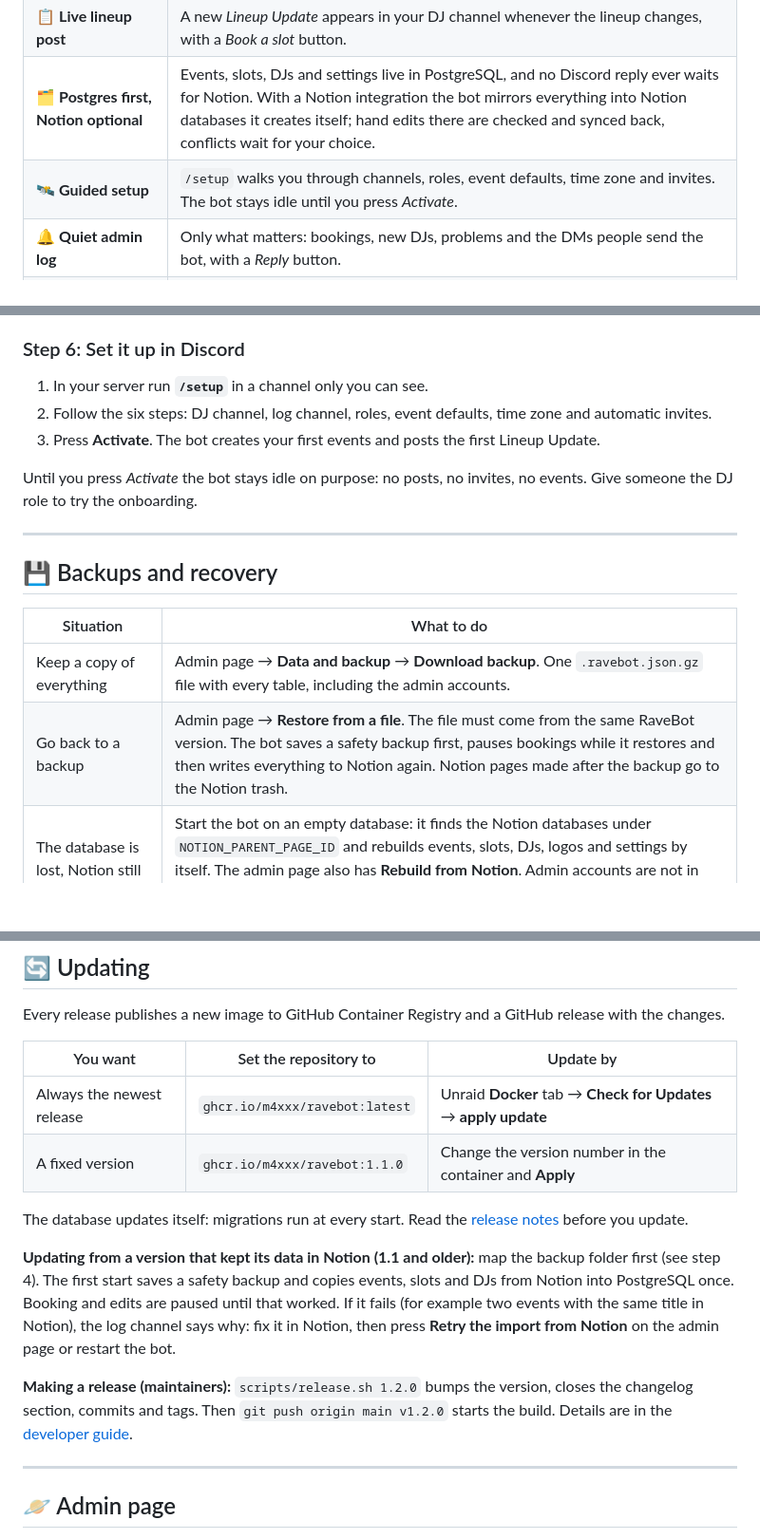
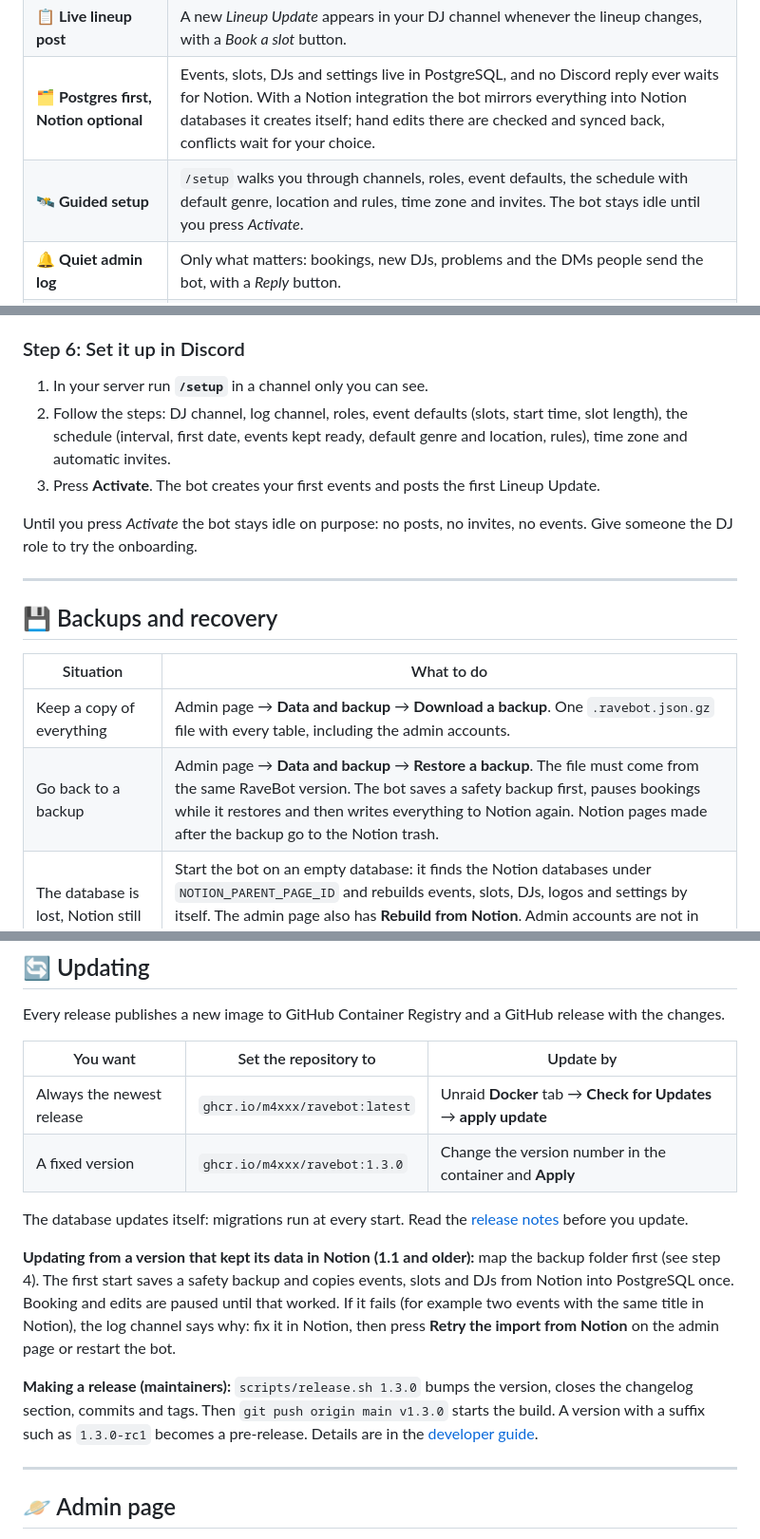
Before and after one commit to M4XXX/ravebot, a Markdown page: README.md, 3 parts joined by grey strips. Shown at 95% size. Drawn GitHub-style; blank space fills up the shorter version.

Commit message:
docs: README matches the current bot; renew the screenshots
- Setup step list, backup button labels and version examples are current
- Lineup, setup and log screenshots show the new layout and texts
- Admin page screenshot shows every card; new Schedule page screenshot
- render_admin_page.py renders both admin views with current signatures

```diff
--- a/README.md
+++ b/README.md
@@ -43,7 +43,7 @@
 | 📨 **Automatic invites** | DJs in the *Active DJ Booking Group* get a message when slots stay open. Cooldowns keep it friendly, reminders go out the day before. |
 | 📋 **Live lineup post** | A new *Lineup Update* appears in your DJ channel whenever the lineup changes, with a *Book a slot* button. |
 | 🗂️ **Postgres first, Notion optional** | Events, slots, DJs and settings live in PostgreSQL, and no Discord reply ever waits for Notion. With a Notion integration the bot mirrors everything into Notion databases it creates itself; hand edits there are checked and synced back, conflicts wait for your choice. |
-| 🛰️ **Guided setup** | `/setup` walks you through channels, roles, event defaults, time zone and invites. The bot stays idle until you press *Activate*. |
+| 🛰️ **Guided setup** | `/setup` walks you through channels, roles, event defaults, the schedule with default genre, location and rules, time zone and invites. The bot stays idle until you press *Activate*. |
 | 🔔 **Quiet admin log** | Only what matters: bookings, new DJs, problems and the DMs people send the bot, with a *Reply* button. |
 | 💾 **Backups and recovery** | Download a backup of the whole database from the admin page and restore it later. The bot saves a safety backup before every restore, rebuild or import, and can rebuild PostgreSQL from Notion after a data loss. |
 | 🪐 **Admin page** | An optional password protected web page: admins, DJs, the schedule (defaults, rules, genre, location and notes of upcoming events), backups, the Notion sync status with conflicts and warnings, resync and rebuild. |
@@ -202,7 +206,7 @@ With Notion turned on, the log also says when the bot finds its Notion databases
 ### Step 6: Set it up in Discord
 
 1. In your server run **`/setup`** in a channel only you can see.
-2. Follow the six steps: DJ channel, log channel, roles, event defaults, time zone and automatic invites.
+2. Follow the steps: DJ channel, log channel, roles, event defaults (slots, start time, slot length), the schedule (interval, first date, events kept ready, default genre and location, rules), time zone and automatic invites.
 3. Press **Activate**. The bot creates your first events and posts the first Lineup Update.
 
 Until you press *Activate* the bot stays idle on purpose: no posts, no invites, no events. Give someone the DJ role to try the onboarding.
@@ -213,8 +217,8 @@ Until you press *Activate* the bot stays idle on purpose: no posts, no invites,
 
 | Situation | What to do |
 |---|---|
-| Keep a copy of everything | Admin page → **Data and backup** → **Download backup**. One `.ravebot.json.gz` file with every table, including the admin accounts. |
-| Go back to a backup | Admin page → **Restore from a file**. The file must come from the same RaveBot version. The bot saves a safety backup first, pauses bookings while it restores and then writes everything to Notion again. Notion pages made after the backup go to the Notion trash. |
+| Keep a copy of everything | Admin page → **Data and backup** → **Download a backup**. One `.ravebot.json.gz` file with every table, including the admin accounts. |
+| Go back to a backup | Admin page → **Data and backup** → **Restore a backup**. The file must come from the same RaveBot version. The bot saves a safety backup first, pauses bookings while it restores and then writes everything to Notion again. Notion pages made after the backup go to the Notion trash. |
 | The database is lost, Notion still has the data | Start the bot on an empty database: it finds the Notion databases under `NOTION_PARENT_PAGE_ID` and rebuilds events, slots, DJs, logos and settings by itself. The admin page also has **Rebuild from Notion**. Admin accounts are not in Notion: the owners from `ADMIN_USER_IDS` work at once, other admins come back only from a backup file. |
 | Notion is lost, the database is fine | The bot keeps working and the admin page shows **Notion databases not found**. If the integration only lost access, share the page again and restart the bot. If the databases are really gone, press **Create new databases**: the bot creates a new set and fills it from PostgreSQL. |
 | A conflict or warning on the admin page | **Keep Postgres** or **Keep Notion** for a conflict, **Resync Postgres to Notion** for a warning. |
@@ -230,13 +234,13 @@ Every release publishes a new image to GitHub Container Registry and a GitHub re
 | You want | Set the repository to | Update by |
 |---|---|---|
 | Always the newest release | `ghcr.io/m4xxx/ravebot:latest` | Unraid **Docker** tab → **Check for Updates** → **apply update** |
-| A fixed version | `ghcr.io/m4xxx/ravebot:1.1.0` | Change the version number in the container and **Apply** |
+| A fixed version | `ghcr.io/m4xxx/ravebot:1.3.0` | Change the version number in the container and **Apply** |
 
 The database updates itself: migrations run at every start. Read the [release notes](https://github.com/M4XXX/ravebot/releases) before you update.
 
 **Updating from a version that kept its data in Notion (1.1 and older):** map the backup folder first (see step 4). The first start saves a safety backup and copies events, slots and DJs from Notion into PostgreSQL once. Booking and edits are paused until that worked. If it fails (for example two events with the same title in Notion), the log channel says why: fix it in Notion, then press **Retry the import from Notion** on the admin page or restart the bot.
 
-**Making a release (maintainers):** `scripts/release.sh 1.2.0` bumps the version, closes the changelog section, commits and tags. Then `git push origin main v1.2.0` starts the build. Details are in the [developer guide](docs/developer-guide.md#7-automated-releases).
+**Making a release (maintainers):** `scripts/release.sh 1.3.0` bumps the version, closes the changelog section, commits and tags. Then `git push origin main v1.3.0` starts the build. A version with a suffix such as `1.3.0-rc1` becomes a pre-release. Details are in the [developer guide](docs/developer-guide.md#7-automated-releases).
 
 ---
 
```
Also changed, not shown: other parts of README.md (+5 -1 lines), docs/assets/admin-log.png, docs/assets/admin-page.png, docs/assets/admin-schedule.png (added), docs/assets/lineup-post.png, docs/assets/setup-wizard.png, 6 other files.
